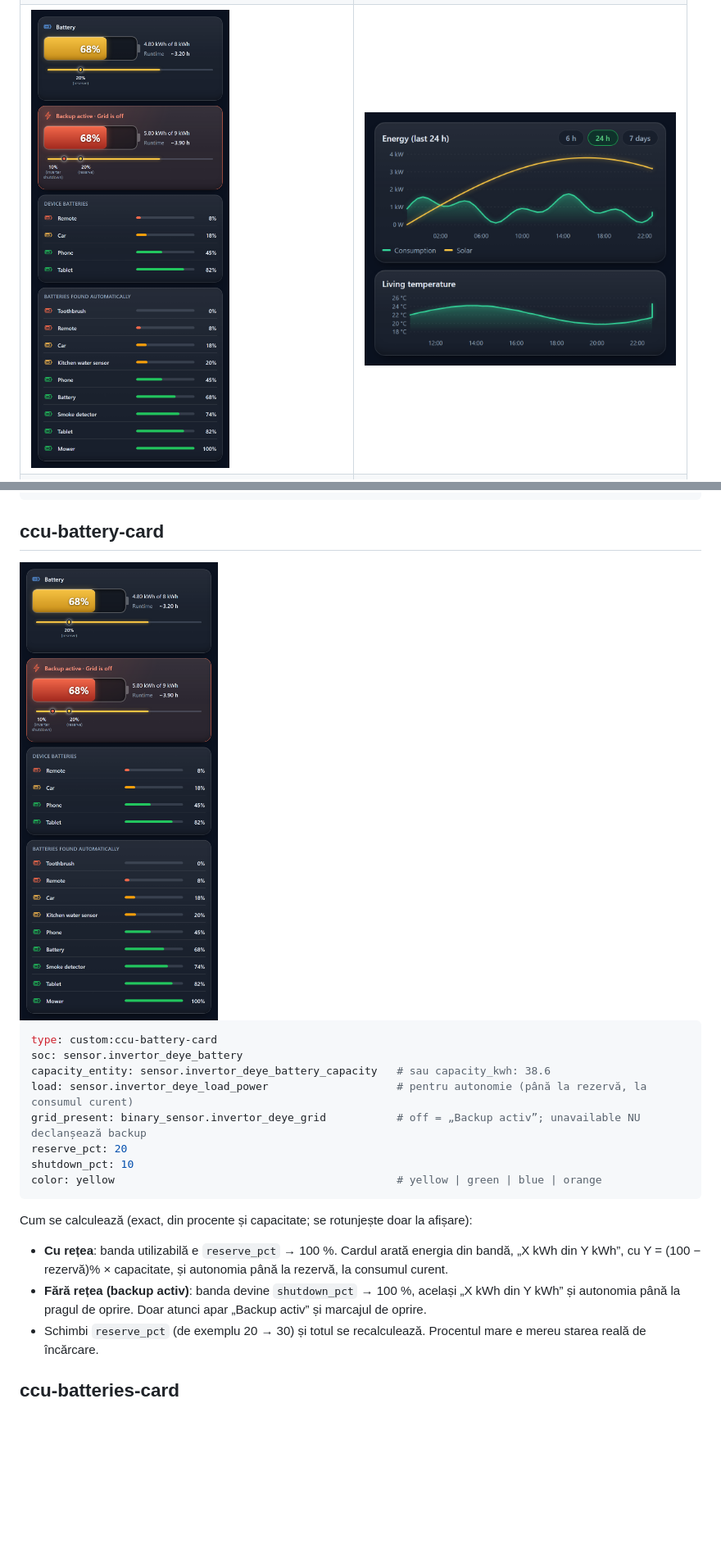
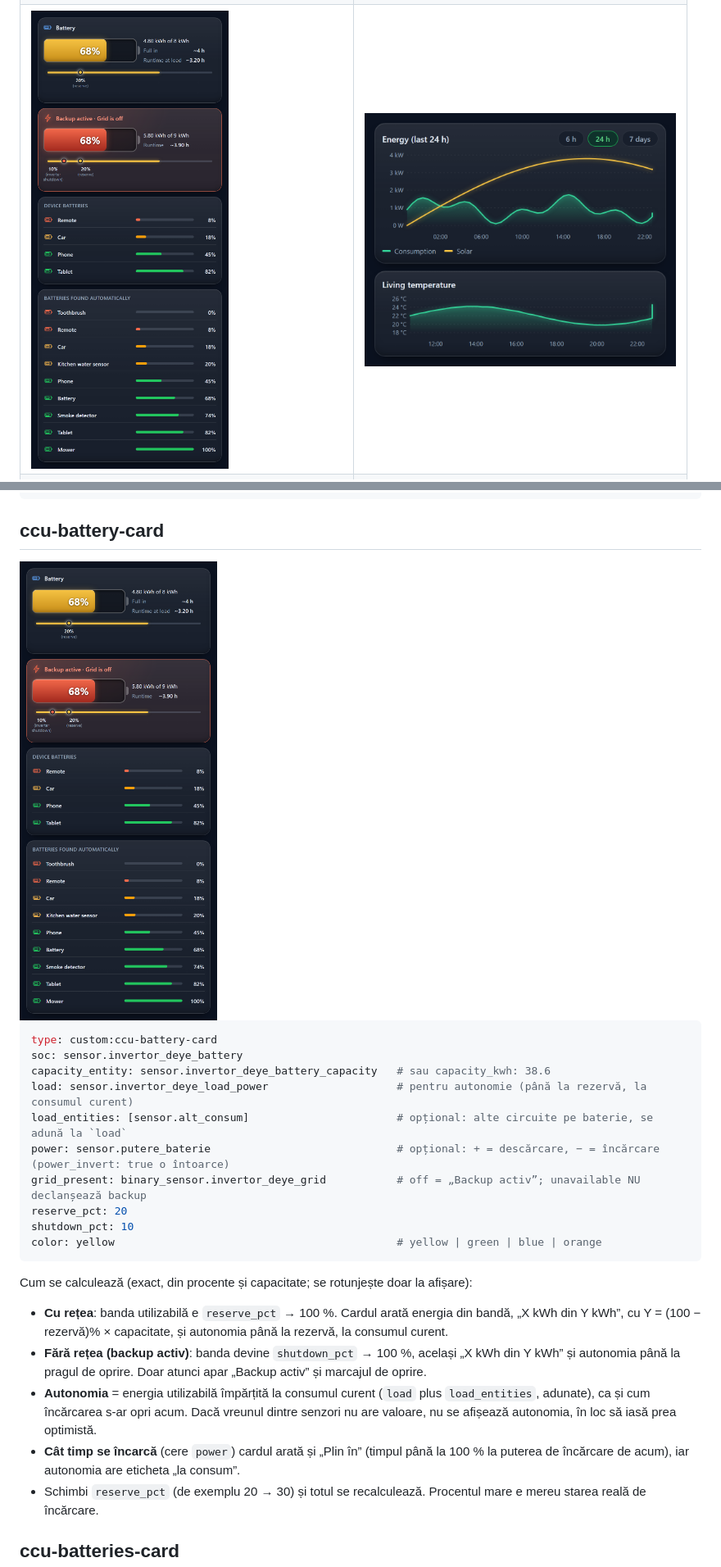
Before and after one commit to AdrianTIonut/ha-calm-modern-ui, a Markdown page: README.ro.md, 2 parts joined by grey strips. Shown at 82% size. GitHub-like rendering; pictures changed too: docs/img/battery.png; blank space fills up the shorter version.

Commit message:
0.9.3: battery runtime from summed loads, 'Full in' while charging

```diff
--- a/README.ro.md
+++ b/README.ro.md
@@ -249,6 +249,8 @@ type: custom:ccu-battery-card
 soc: sensor.invertor_deye_battery
 capacity_entity: sensor.invertor_deye_battery_capacity   # sau capacity_kwh: 38.6
 load: sensor.invertor_deye_load_power                    # pentru autonomie (până la rezervă, la consumul curent)
+load_entities: [sensor.alt_consum]                       # opțional: alte circuite pe baterie, se adună la `load`
+power: sensor.putere_baterie                             # opțional: + = descărcare, − = încărcare (power_invert: true o întoarce)
 grid_present: binary_sensor.invertor_deye_grid           # off = „Backup activ”; unavailable NU declanșează backup
 reserve_pct: 20
 shutdown_pct: 10
@@ -259,6 +261,8 @@ Cum se calculează (exact, din procente și capacitate; se rotunjește doar la a
 
 - **Cu rețea**: banda utilizabilă e `reserve_pct` → 100 %. Cardul arată energia din bandă, „X kWh din Y kWh”, cu Y = (100 − rezervă)% × capacitate, și autonomia până la rezervă, la consumul curent.
 - **Fără rețea (backup activ)**: banda devine `shutdown_pct` → 100 %, același „X kWh din Y kWh” și autonomia până la pragul de oprire. Doar atunci apar „Backup activ” și marcajul de oprire.
+- **Autonomia** = energia utilizabilă împărțită la consumul curent (`load` plus `load_entities`, adunate), ca și cum încărcarea s-ar opri acum. Dacă vreunul dintre senzori nu are valoare, nu se afișează autonomia, în loc să iasă prea optimistă.
+- **Cât timp se încarcă** (cere `power`) cardul arată și „Plin în” (timpul până la 100 % la puterea de încărcare de acum), iar autonomia are eticheta „la consum”.
 - Schimbi `reserve_pct` (de exemplu 20 → 30) și totul se recalculează. Procentul mare e mereu starea reală de încărcare.
 
 
```
Also changed, not shown: CHANGELOG.md (+4 -0 lines), README.md (+4 -0 lines), 9 other files.
